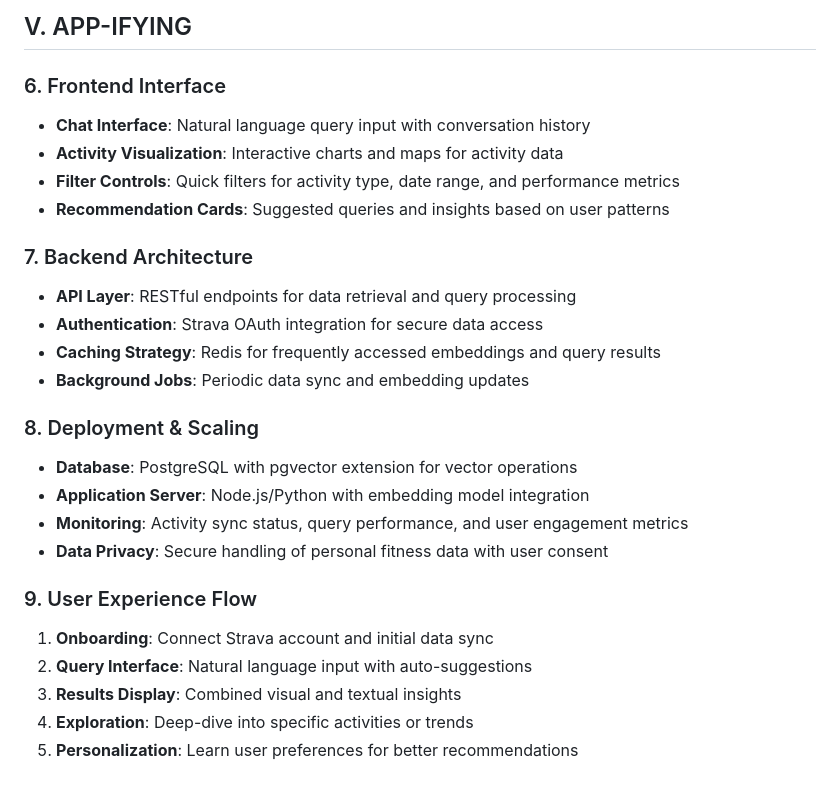
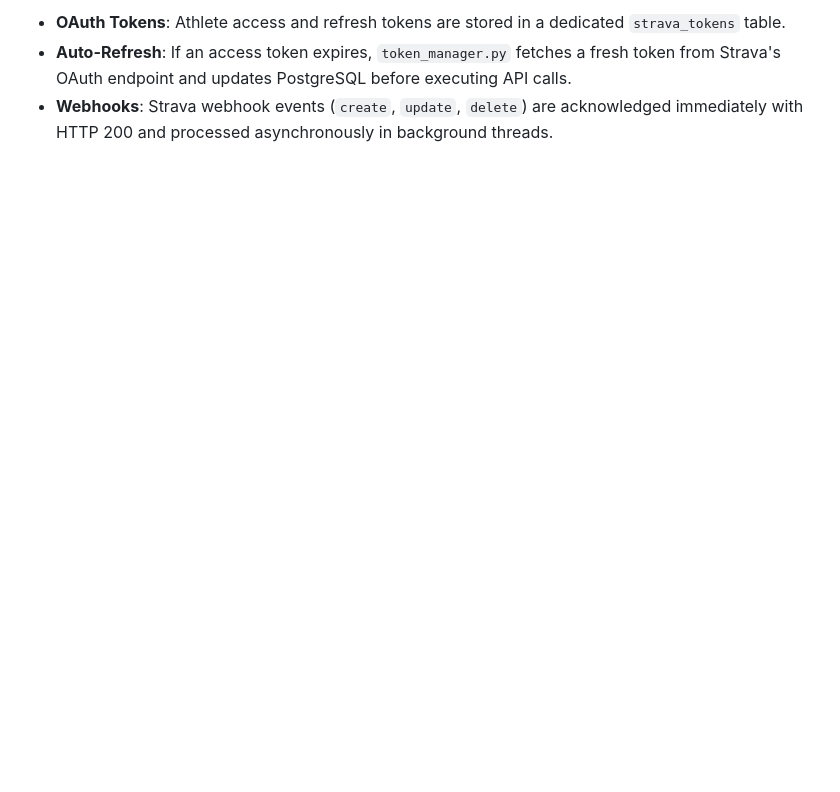
Before and after one commit to pugmarx/strava-insights-rag, a Markdown page: docs/overview.md, the part around one of its changes. GitHub-like rendering; blank space fills up the shorter version.

```diff
--- a/docs/overview.md
+++ b/docs/overview.md
@@ -107,26 +121,3 @@ Provide insights focusing on:
-## V. APP-IFYING
-
-### 6. Frontend Interface
-- **Chat Interface**: Natural language query input with conversation history
-- **Activity Visualization**: Interactive charts and maps for activity data
-- **Filter Controls**: Quick filters for activity type, date range, and performance metrics
-- **Recommendation Cards**: Suggested queries and insights based on user patterns
-
-### 7. Backend Architecture
-- **API Layer**: RESTful endpoints for data retrieval and query processing
-- **Authentication**: Strava OAuth integration for secure data access
-- **Caching Strategy**: Redis for frequently accessed embeddings and query results
-- **Background Jobs**: Periodic data sync and embedding updates
-
-### 8. Deployment & Scaling
-- **Database**: PostgreSQL with pgvector extension for vector operations
-- **Application Server**: Node.js/Python with embedding model integration
-- **Monitoring**: Activity sync status, query performance, and user engagement metrics
-- **Data Privacy**: Secure handling of personal fitness data with user consent
-
-### 9. User Experience Flow
-1. **Onboarding**: Connect Strava account and initial data sync
-2. **Query Interface**: Natural language input with auto-suggestions
-3. **Results Display**: Combined visual and textual insights
-4. **Exploration**: Deep-dive into specific activities or trends
-5. **Personalization**: Learn user preferences for better recommendations
+- **OAuth Tokens**: Athlete access and refresh tokens are stored in a dedicated `strava_tokens` table.
+- **Auto-Refresh**: If an access token expires, `token_manager.py` fetches a fresh token from Strava's OAuth endpoint and updates PostgreSQL before executing API calls.
+- **Webhooks**: Strava webhook events (`create`, `update`, `delete`) are acknowledged immediately with HTTP 200 and processed asynchronously in background threads.
```
Also changed, not shown: other parts of docs/overview.md (+99 -85 lines).
